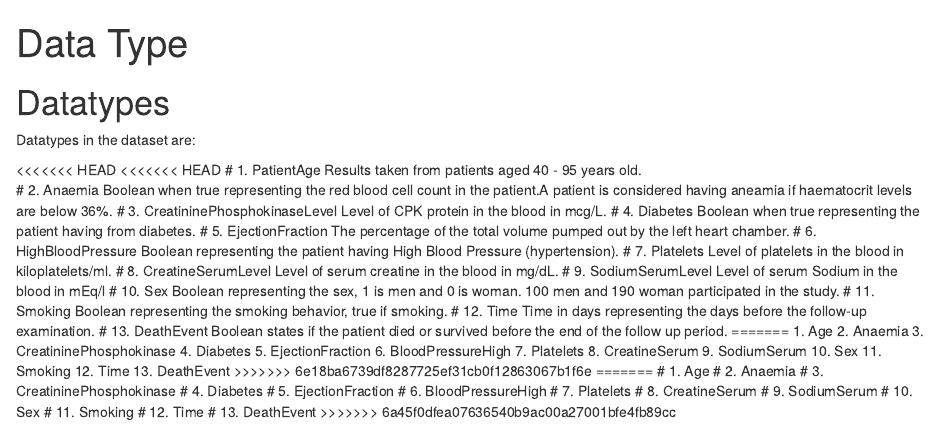
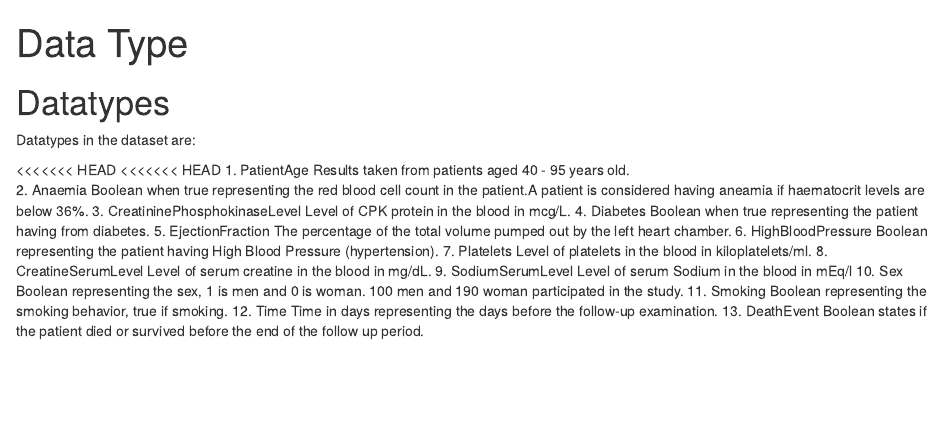
Before and after one commit to MarjoleinP/BiBC-Essentials, an R Markdown document (Datatypes.rmd): the page in a window 1100 px wide, from its top. Rendered offline with R 4.5, knitr and Pandoc, with nearby package versions.

Commit message:
added text and removed #

```diff
--- a/Datatypes.rmd
+++ b/Datatypes.rmd
@@ -9,59 +9,29 @@ Datatypes in the dataset are:
 
 <<<<<<< HEAD
 <<<<<<< HEAD
-# 1. PatientAge
+ 1. PatientAge
 Results taken from patients aged 40 - 95 years old.
-# 2. Anaemia
+ 2. Anaemia
 Boolean when true representing the red blood cell count in the patient.A patient is considered having aneamia if haematocrit levels are below 36%.
-# 3. CreatininePhosphokinaseLevel
+ 3. CreatininePhosphokinaseLevel
 Level of CPK protein in the blood in mcg/L.
-# 4. Diabetes
+ 4. Diabetes
 Boolean when true representing the patient having from diabetes.
-# 5. EjectionFraction
+ 5. EjectionFraction
 The percentage of the total volume pumped out by the left heart chamber.
-# 6. HighBloodPressure
+ 6. HighBloodPressure
 Boolean representing the patient having High Blood Pressure (hypertension).
-# 7. Platelets
+ 7. Platelets
 Level of platelets in the blood in kiloplatelets/ml.
-# 8. CreatineSerumLevel
+ 8. CreatineSerumLevel
 Level of serum creatine in the blood in mg/dL.
-# 9. SodiumSerumLevel
+ 9. SodiumSerumLevel
 Level of serum Sodium in the blood in mEq/l
-# 10. Sex
+ 10. Sex
 Boolean representing the sex, 1 is men and 0 is woman. 100 men and 190 woman participated in the study.
-# 11. Smoking
+ 11. Smoking
 Boolean representing the smoking behavior, true if smoking.
-# 12. Time
+ 12. Time
 Time in days representing the days before the follow-up examination.
-# 13. DeathEvent
+ 13. DeathEvent
 Boolean states if the patient died or survived before the end of the follow up period.
-=======
-1. Age
-2. Anaemia
-3. CreatininePhosphokinase
-4. Diabetes
-5. EjectionFraction
-6. BloodPressureHigh
-7. Platelets
-8. CreatineSerum
-9. SodiumSerum
-10. Sex
-11. Smoking
-12. Time
-13. DeathEvent
->>>>>>> 6e18ba6739df8287725ef31cb0f12863067b1f6e
-=======
-# 1. Age
-# 2. Anaemia
-# 3. CreatininePhosphokinase
-# 4. Diabetes
-# 5. EjectionFraction
-# 6. BloodPressureHigh
-# 7. Platelets
-# 8. CreatineSerum
-# 9. SodiumSerum
-# 10. Sex
-# 11. Smoking
-# 12. Time
-# 13. DeathEvent
->>>>>>> 6a45f0dfea07636540b9ac00a27001bfe4fb89cc
```
